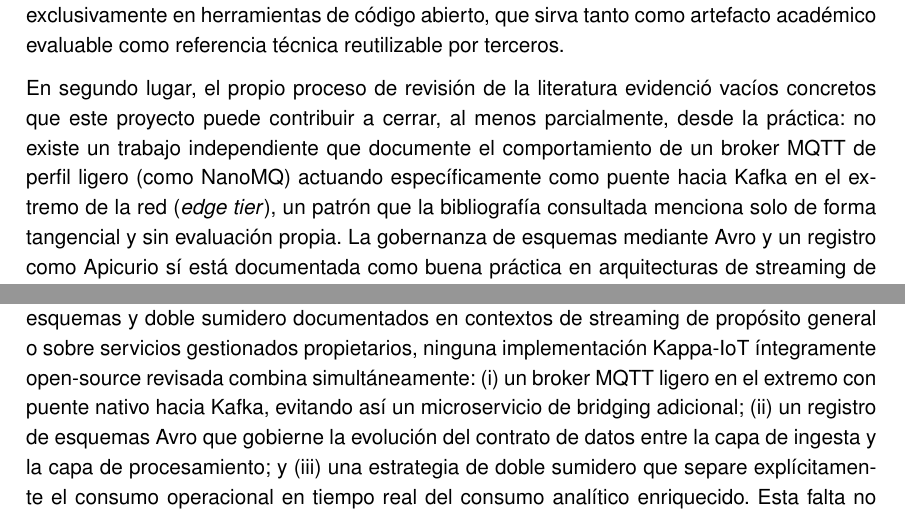
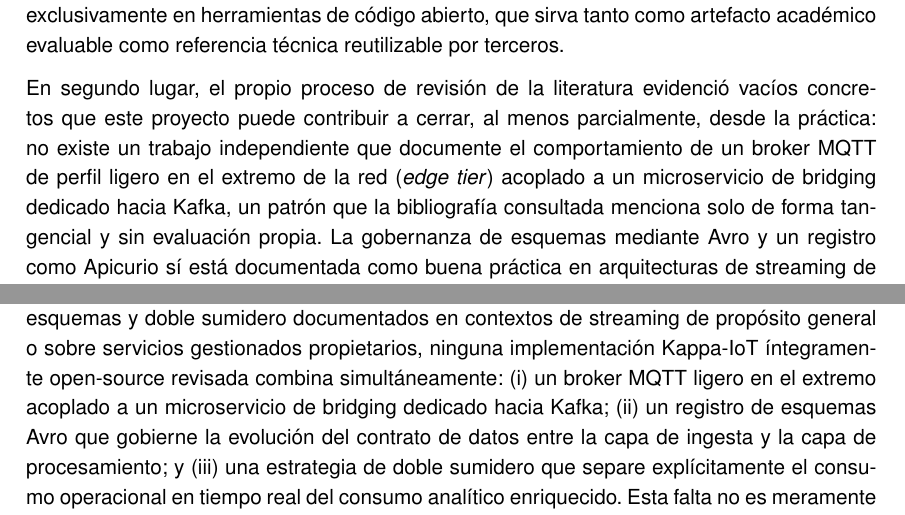
Before and after one commit to paterninausa/uea_tfm, a LaTeX document (docs/main.tex, which reads docs/capitulos/EstadoArte.tex): two parts of pages 13 and 14 of 24, joined at a grey line, cut so that both start at the same text. Compiled offline with pdfLaTeX.

Commit message:
Corrige EstadoArte.tex: elimina la mención a NanoMQ con 'puente nativo' hacia Kafka; reformula el gap de investigación como broker+microservicio de bridging dedicado (sin tocar citas bibliográficas)

```diff
--- a/docs/capitulos/EstadoArte.tex
+++ b/docs/capitulos/EstadoArte.tex
@@ -44,7 +44,7 @@
 
 El estado del arte revisado en la sección anterior pone de manifiesto un patrón recurrente: la mayor parte de las referencias sobre arquitecturas Kappa para IoT disponibles hoy (tutoriales de ingeniería, publicaciones de blog técnico, documentación de proyectos open-source) tienen un carácter fundamentalmente demostrativo. Su objetivo es ilustrar un concepto (por ejemplo, monitoreo de temperatura con Kafka, Spark Streaming y Streamlit, o un pipeline equivalente con StarRocks y MinIO), más que ofrecer una implementación completa y reproducible. Esta brecha entre la abundancia de ejemplos ilustrativos y la escasez de implementaciones íntegramente reproducibles constituye la primera motivación de este TFM: construir, documentar y poner a disposición pública un pipeline IoT completo, containerizado y basado exclusivamente en herramientas de código abierto, que sirva tanto como artefacto académico evaluable como referencia técnica reutilizable por terceros.
 
-En segundo lugar, el propio proceso de revisión de la literatura evidenció vacíos concretos que este proyecto puede contribuir a cerrar, al menos parcialmente, desde la práctica: no existe un trabajo independiente que documente el comportamiento de un broker MQTT de perfil ligero (como NanoMQ) actuando específicamente como puente hacia Kafka en el extremo de la red (\textit{edge tier}), un patrón que la bibliografía consultada menciona solo de forma tangencial y sin evaluación propia. La gobernanza de esquemas mediante Avro y un registro como Apicurio sí está documentada como buena práctica en arquitecturas de streaming de propósito general (especialmente en contextos de flotas de dispositivos que evolucionan con el tiempo), pero no aparece integrada como componente explícito en ninguna de las implementaciones Kappa-IoT de código abierto revisadas (\cite{shinde2025}; \cite{zefkilis2025}) ni en los trabajos académicos consultados (\cite{liu2025}; \cite{dominguez2022}; \cite{caowachowicz2019}). Incorporar esta pieza no solo resuelve una necesidad técnica real (evolución controlada del esquema de telemetría a medida que cambian los tipos de sensor o los campos capturados), sino que aporta un elemento diferenciador respecto a los patrones de referencia Kappa-IoT existentes, acercando este pipeline a las prácticas ya consolidadas en arquitecturas de streaming de propósito general.
+En segundo lugar, el propio proceso de revisión de la literatura evidenció vacíos concretos que este proyecto puede contribuir a cerrar, al menos parcialmente, desde la práctica: no existe un trabajo independiente que documente el comportamiento de un broker MQTT de perfil ligero en el extremo de la red (\textit{edge tier}) acoplado a un microservicio de bridging dedicado hacia Kafka, un patrón que la bibliografía consultada menciona solo de forma tangencial y sin evaluación propia. La gobernanza de esquemas mediante Avro y un registro como Apicurio sí está documentada como buena práctica en arquitecturas de streaming de propósito general (especialmente en contextos de flotas de dispositivos que evolucionan con el tiempo), pero no aparece integrada como componente explícito en ninguna de las implementaciones Kappa-IoT de código abierto revisadas (\cite{shinde2025}; \cite{zefkilis2025}) ni en los trabajos académicos consultados (\cite{liu2025}; \cite{dominguez2022}; \cite{caowachowicz2019}). Incorporar esta pieza no solo resuelve una necesidad técnica real (evolución controlada del esquema de telemetría a medida que cambian los tipos de sensor o los campos capturados), sino que aporta un elemento diferenciador respecto a los patrones de referencia Kappa-IoT existentes, acercando este pipeline a las prácticas ya consolidadas en arquitecturas de streaming de propósito general.
 
 Finalmente, el diseño de doble sumidero (dual sink: métricas agregadas por ventana temporal hacia TimescaleDB para consumo en Grafana, y eventos individuales enriquecidos hacia PostgreSQL para consumo analítico) responde a una necesidad práctica de separar el consumo operacional en tiempo casi real (monitorización de planta, alertas) del consumo analítico orientado a negocio (reporting, análisis histórico, cruces con otras fuentes corporativas). Este patrón de separación si está documentado en la industria sobre servicios gestionados propietarios; por ejemplo, el caso de AWS con la flota de vehículos de SOCAR, documentado por DoYeun Kim et al. \cite{kimetal2022}, que combina un camino en tiempo real hacia DynamoDB con un camino por lotes hacia S3/Athena/QuickSight para reporting, pero no aparece como patrón explícito en ninguna de las arquitecturas Kappa de referencia íntegramente open-source revisadas, que suelen asumir un único sumidero de salida.
 
@@ -52,7 +52,7 @@
 
 \section{Planteamiento del problema}
 
-De la revisión anterior se desprende que, si bien existen múltiples implementaciones ilustrativas de arquitecturas Kappa aplicadas a IoT, y patrones equivalentes de gobernanza de esquemas y doble sumidero documentados en contextos de streaming de propósito general o sobre servicios gestionados propietarios, ninguna implementación Kappa-IoT íntegramente open-source revisada combina simultáneamente: (i) un broker MQTT ligero en el extremo con puente nativo hacia Kafka, evitando así un microservicio de bridging adicional; (ii) un registro de esquemas Avro que gobierne la evolución del contrato de datos entre la capa de ingesta y la capa de procesamiento; y (iii) una estrategia de doble sumidero que separe explícitamente el consumo operacional en tiempo real del consumo analítico enriquecido. Esta falta no es meramente una cuestión de completitud técnica: sin gobernanza de esquemas, cualquier cambio en el formato de telemetría de los dispositivos (por ejemplo, la incorporación de un nuevo tipo de sensor) obliga a coordinar manualmente cambios en todos los consumidores del flujo, un problema de mantenibilidad que se agrava a medida que crece el número de equipos y sitios monitorizados.
+De la revisión anterior se desprende que, si bien existen múltiples implementaciones ilustrativas de arquitecturas Kappa aplicadas a IoT, y patrones equivalentes de gobernanza de esquemas y doble sumidero documentados en contextos de streaming de propósito general o sobre servicios gestionados propietarios, ninguna implementación Kappa-IoT íntegramente open-source revisada combina simultáneamente: (i) un broker MQTT ligero en el extremo acoplado a un microservicio de bridging dedicado hacia Kafka; (ii) un registro de esquemas Avro que gobierne la evolución del contrato de datos entre la capa de ingesta y la capa de procesamiento; y (iii) una estrategia de doble sumidero que separe explícitamente el consumo operacional en tiempo real del consumo analítico enriquecido. Esta falta no es meramente una cuestión de completitud técnica: sin gobernanza de esquemas, cualquier cambio en el formato de telemetría de los dispositivos (por ejemplo, la incorporación de un nuevo tipo de sensor) obliga a coordinar manualmente cambios en todos los consumidores del flujo, un problema de mantenibilidad que se agrava a medida que crece el número de equipos y sitios monitorizados.
 
 A esto se suma una limitación práctica adicional: la mayoría de los recursos formativos y de referencia disponibles para diseñar este tipo de pipelines dependen, en algún punto de la cadena, de servicios gestionados o plataformas propietarias (colas de mensajería en la nube, motores de streaming como servicio, o plataformas de ingesta IoT gestionadas como AWS IoT Core o Azure IoT Hub), lo que dificulta su adopción en contextos donde se requiere control total sobre el despliegue, ausencia de dependencia de un proveedor concreto, o simplemente la posibilidad de ejecutar el sistema completo en un entorno local o on-premise reproducible mediante contenedores.
 
```
